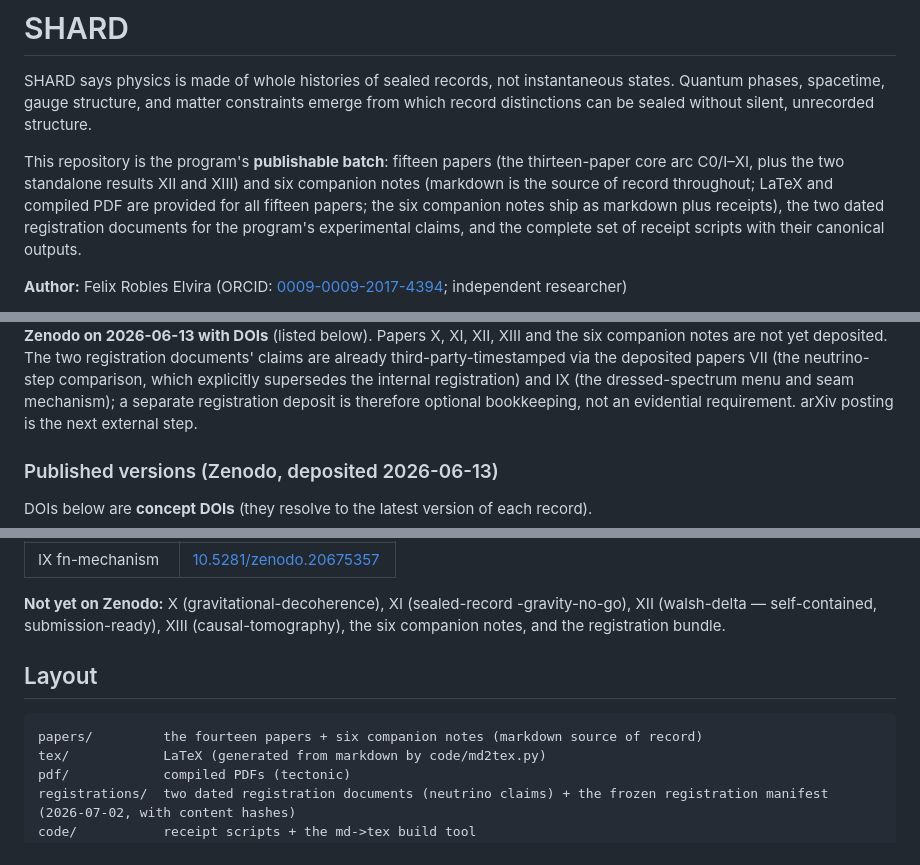
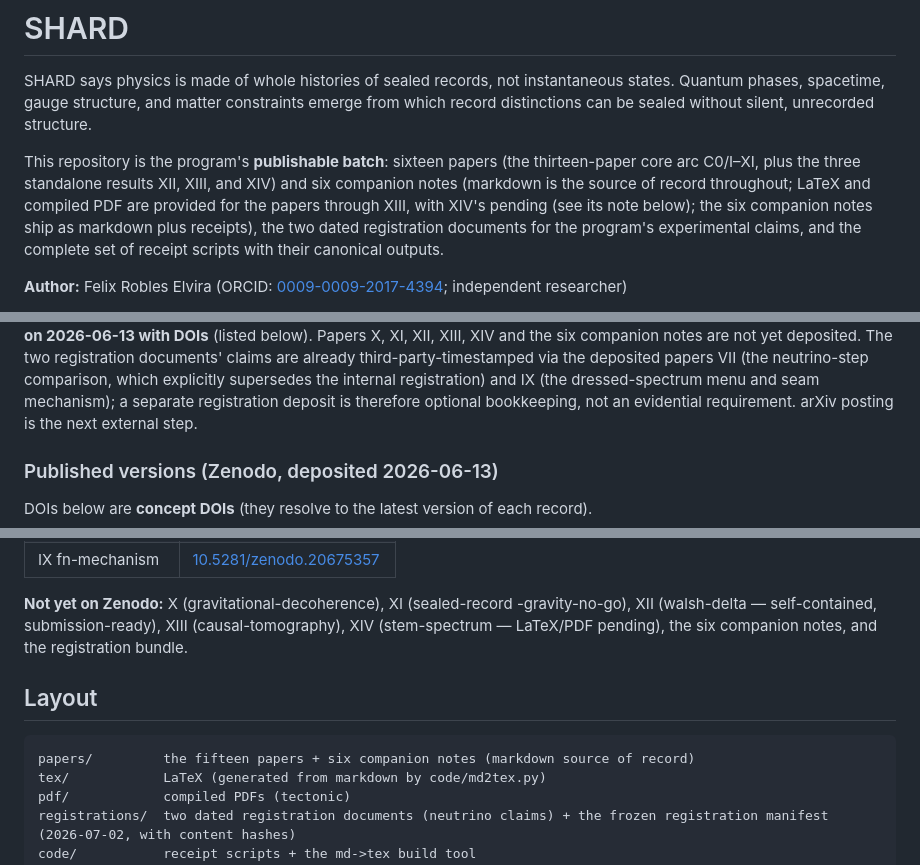
Before and after one commit to Findeton/shard, a Markdown page: README.md, 3 parts joined by grey strips. Drawn GitHub-style.

Commit message:
paper XIV: extraction-review fixes — pinpoints [4a], [1]-[4c]; house author/status header; README counts and deposit lists updated
Co-Authored-By: Claude Fable 5 <noreply@anthropic.com>

````diff
--- a/README.md
+++ b/README.md
@@ -5,10 +5,11 @@ instantaneous states. Quantum phases, spacetime, gauge structure, and
 matter constraints emerge from which record distinctions can be sealed
 without silent, unrecorded structure.
 
-This repository is the program's **publishable batch**: fifteen papers
-(the thirteen-paper core arc C0/I–XI, plus the two standalone results
-XII and XIII) and six companion notes (markdown is the source of record
-throughout; LaTeX and compiled PDF are provided for all fifteen papers;
+This repository is the program's **publishable batch**: sixteen papers
+(the thirteen-paper core arc C0/I–XI, plus the three standalone results
+XII, XIII, and XIV) and six companion notes (markdown is the source of record
+throughout; LaTeX and compiled PDF are provided for the papers through
+XIII, with XIV's pending (see its note below);
 the six companion notes ship as markdown plus receipts), the two dated
 registration documents for the program's experimental claims, and the
 complete set of receipt scripts with their canonical outputs.
@@ -21,6 +22,6 @@ independent researcher)
 eleven core papers (C0 and I–IX) were **deposited to Zenodo on
-2026-06-13 with DOIs** (listed below). Papers X, XI, XII, XIII and the
-six companion notes are not yet deposited. The two registration
+2026-06-13 with DOIs** (listed below). Papers X, XI, XII, XIII, XIV and
+the six companion notes are not yet deposited. The two registration
 documents' claims are already third-party-timestamped via the deposited
 papers VII (the neutrino-step comparison, which explicitly supersedes
 the internal registration) and IX (the dressed-spectrum menu and seam
@@ -49,13 +50,14 @@ each record).
 
 **Not yet on Zenodo:** X (gravitational-decoherence), XI (sealed-record
 -gravity-no-go), XII (walsh-delta — self-contained, submission-ready),
-XIII (causal-tomography), the six companion notes, and the registration
+XIII (causal-tomography), XIV (stem-spectrum — LaTeX/PDF pending),
+the six companion notes, and the registration
 bundle.
 
 ## Layout
 
 ```
-papers/         the fourteen papers + six companion notes (markdown source of record)
+papers/         the fifteen papers + six companion notes (markdown source of record)
 tex/            LaTeX (generated from markdown by code/md2tex.py)
 pdf/            compiled PDFs (tectonic)
 registrations/  two dated registration documents (neutrino claims) + the frozen registration manifest (2026-07-02, with content hashes)
````
Also changed, not shown: other parts of README.md (+1 -1 lines), papers/paper-XIV-stem-spectrum.md (+5 -3 lines).
